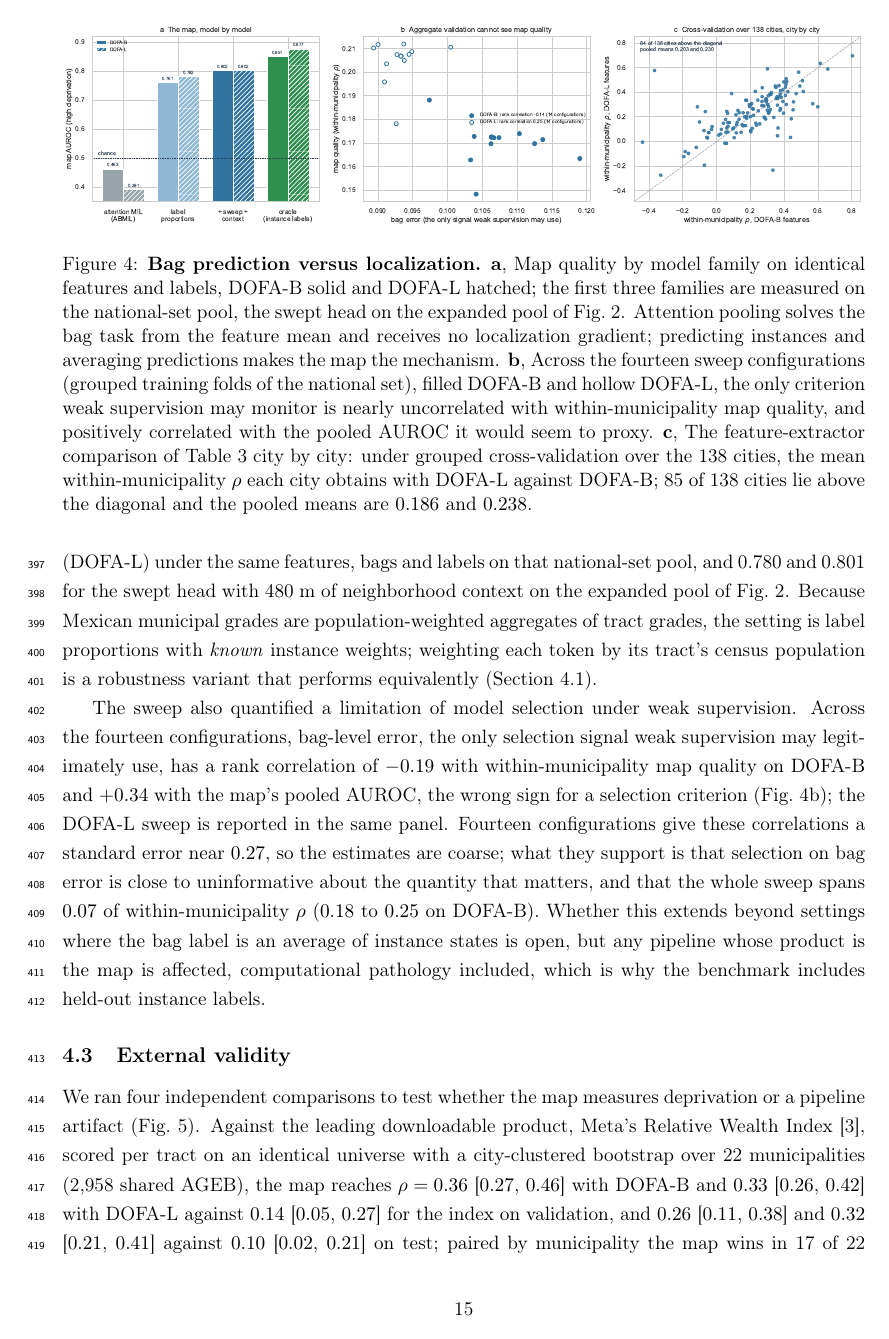
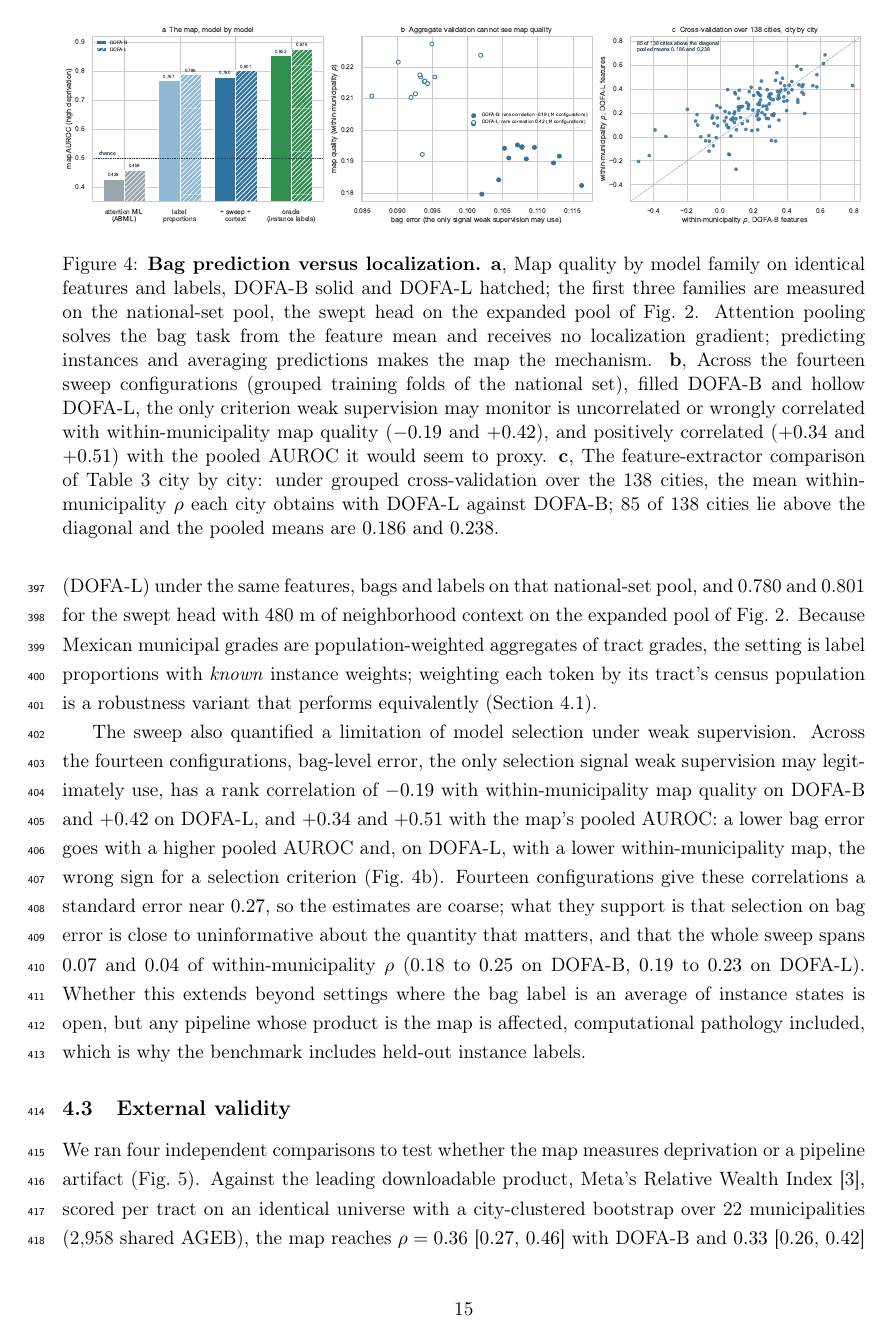
Before and after one commit to dagoPA/sat-insight, a LaTeX paper (docs/manuscript/main.tex): page 15 of 29. Compiled offline with pdfLaTeX.

Commit message:
Barrido de DOFA-L sin costura en la Figura 3b y en el texto de selección

```diff
--- a/docs/manuscript/main.tex
+++ b/docs/manuscript/main.tex
@@ -608,9 +608,10 @@ swept head on the expanded pool of Fig.~2. Attention pooling solves the bag task
 the feature mean and receives no localization gradient; predicting instances and
 averaging predictions makes the map the mechanism. \textbf{b}, Across the fourteen
 sweep configurations (grouped training folds of the national set), filled DOFA-B and
-hollow DOFA-L, the only criterion weak supervision may monitor is nearly uncorrelated
-with within-municipality map quality, and positively correlated with the pooled AUROC
-it would seem to proxy. \textbf{c}, The feature-extractor comparison of
+hollow DOFA-L, the only criterion weak supervision may monitor is uncorrelated or
+wrongly correlated with within-municipality map quality ($-0.19$ and $+0.42$), and
+positively correlated ($+0.34$ and $+0.51$) with the pooled AUROC it would seem to
+proxy. \textbf{c}, The feature-extractor comparison of
 Table~\ref{tab:backbone} city by city: under grouped cross-validation over the 138
 cities, the mean within-municipality $\rho$ each city obtains with DOFA-L against
 DOFA-B; 85 of 138 cities lie above the diagonal and the pooled means are $0.186$ and
@@ -632,13 +633,14 @@ that performs equivalently (Section~4.1).
 The sweep also quantified a limitation of model selection under weak supervision.
 Across the fourteen configurations, bag-level error, the only selection signal weak
 supervision may legitimately use, has a rank correlation of $-0.19$ with
-within-municipality map quality on DOFA-B and $+0.34$ with the map's pooled AUROC, the
-wrong sign for a selection criterion (Fig.~\ref{fig:dissociation}b); the DOFA-L sweep
-is reported in the same panel. Fourteen configurations give these correlations a
-standard error near $0.27$, so the estimates are coarse; what they support is that
-selection on bag error is close to uninformative about the quantity that matters, and
-that the whole sweep spans $0.07$ of within-municipality $\rho$ ($0.18$ to $0.25$ on
-DOFA-B). Whether this extends beyond settings where the bag label is an average of
+within-municipality map quality on DOFA-B and $+0.42$ on DOFA-L, and $+0.34$ and
+$+0.51$ with the map's pooled AUROC: a lower bag error goes with a higher pooled AUROC
+and, on DOFA-L, with a lower within-municipality map, the wrong sign for a selection
+criterion (Fig.~\ref{fig:dissociation}b). Fourteen configurations give these
+correlations a standard error near $0.27$, so the estimates are coarse; what they
+support is that selection on bag error is close to uninformative about the quantity
+that matters, and that the whole sweep spans $0.07$ and $0.04$ of within-municipality
+$\rho$ ($0.18$ to $0.25$ on DOFA-B, $0.19$ to $0.23$ on DOFA-L). Whether this extends beyond settings where the bag label is an average of
 instance states is open, but any pipeline whose product is the map is affected,
 computational pathology included, which is why the benchmark includes held-out instance
 labels.
```
Also changed, not shown: docs/manuscript/figures/fig3_dissociation.pdf, 1 other file.
